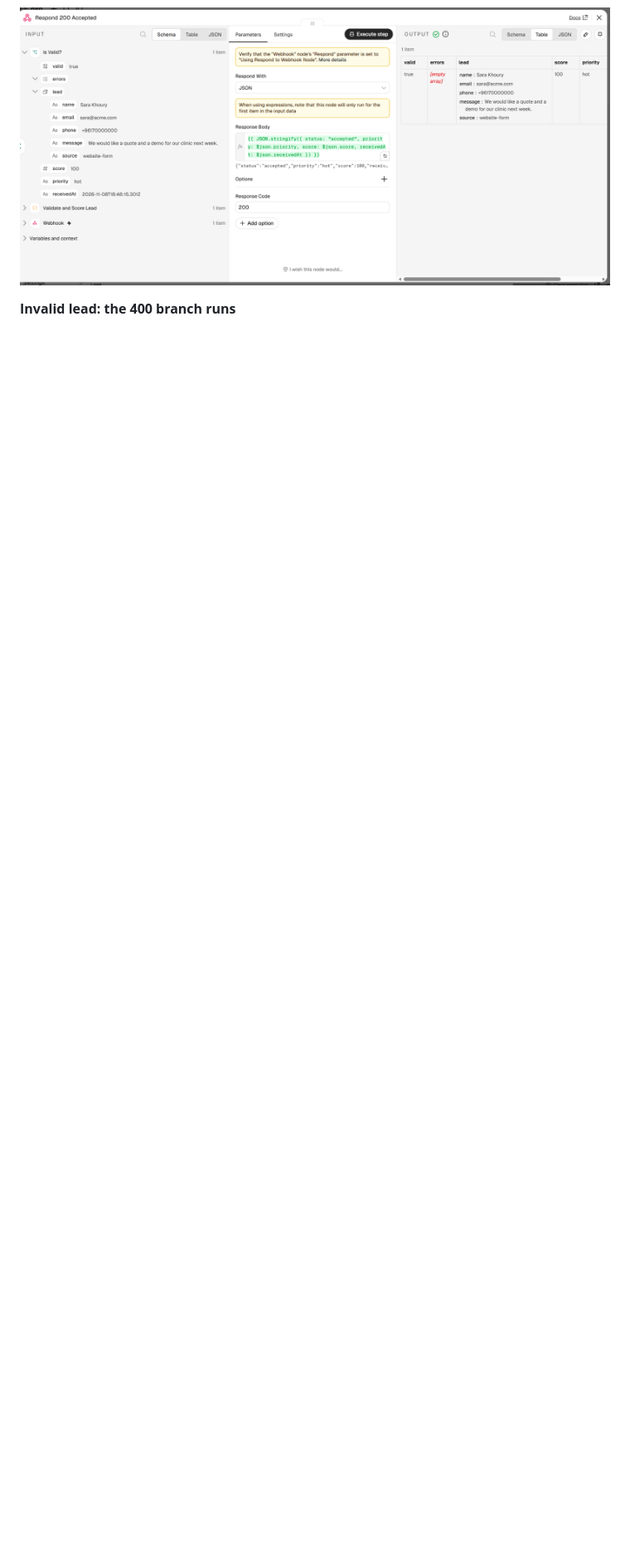
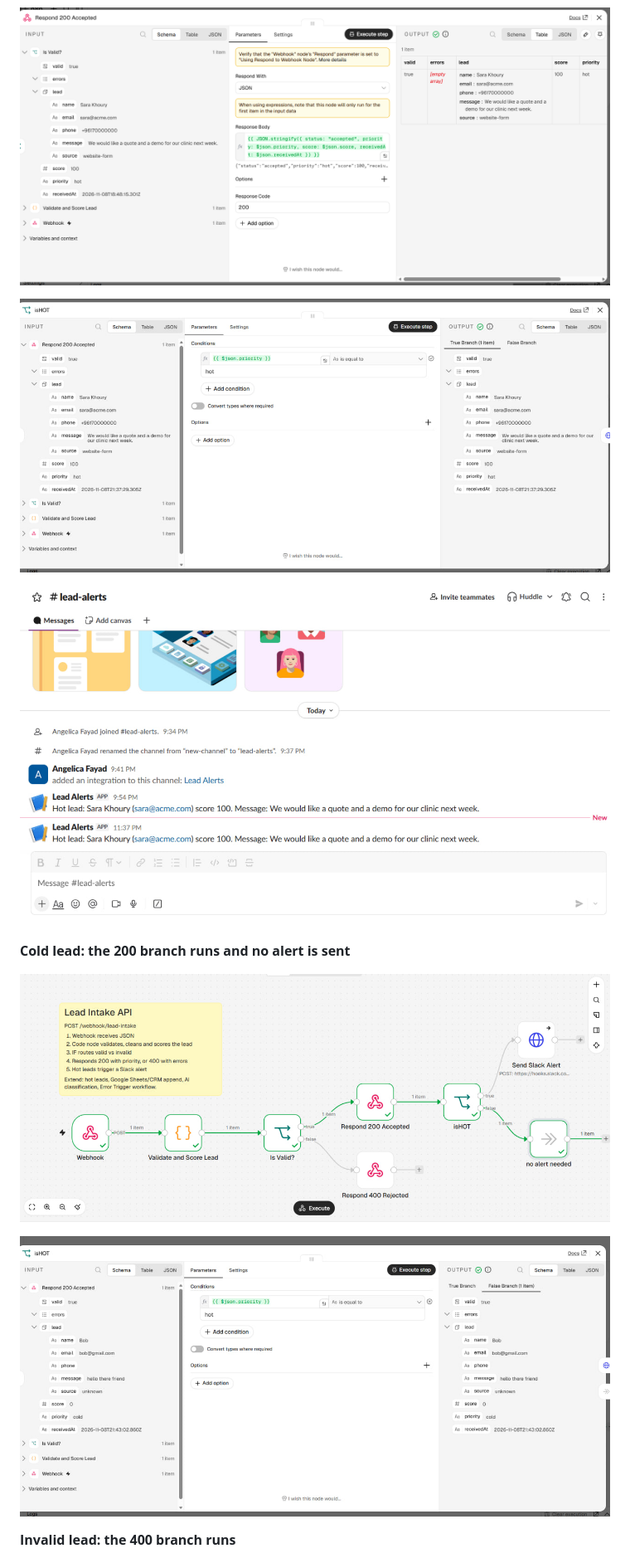
Before and after one commit to fayadangelica21-cpu/n8n, a Markdown page: README.md, the part around one of its changes. Shown at 83% size. GitHub-like rendering; pictures changed too: docs/isHot-false.jpg (added), docs/isHot-true.jpg (added), docs/slack-alert.jpg (added); blank space fills up the shorter version.

Commit message:
Add Slack alert, cold-lead sample, test scripts, license and screenshots

```diff
--- a/README.md
+++ b/README.md
@@ -58,6 +87,16 @@ invalid lead -> HTTP 400 {"status":"rejected","errors":["name is required","a va
 ![Valid path](docs/workflow-valid-path.jpg)
 
 ![Respond 200 node](docs/Success-Result-Workflow.png)
+
+![isHOT true branch](docs/isHot-true.jpg)
+
+![Slack alert](docs/slack-alert.jpg)
+
+**Cold lead: the 200 branch runs and no alert is sent**
+
+![Cold path](docs/workflow-cold-path.jpg)
+
+![isHOT false branch](docs/isHot-false.jpg)
 
 **Invalid lead: the 400 branch runs**
 
```
Also changed, not shown: other parts of README.md (+57 -22 lines), docs/workflow-with-slack.jpg (added), 5 other files.
